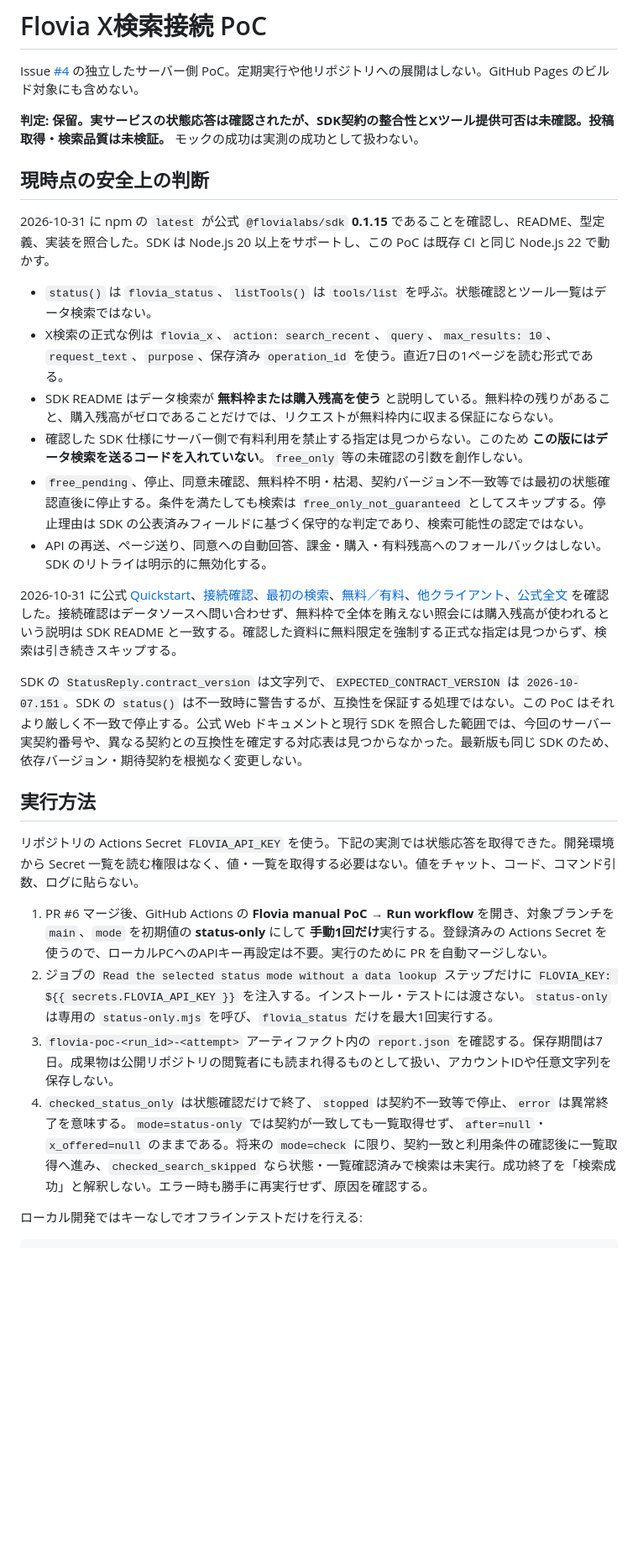
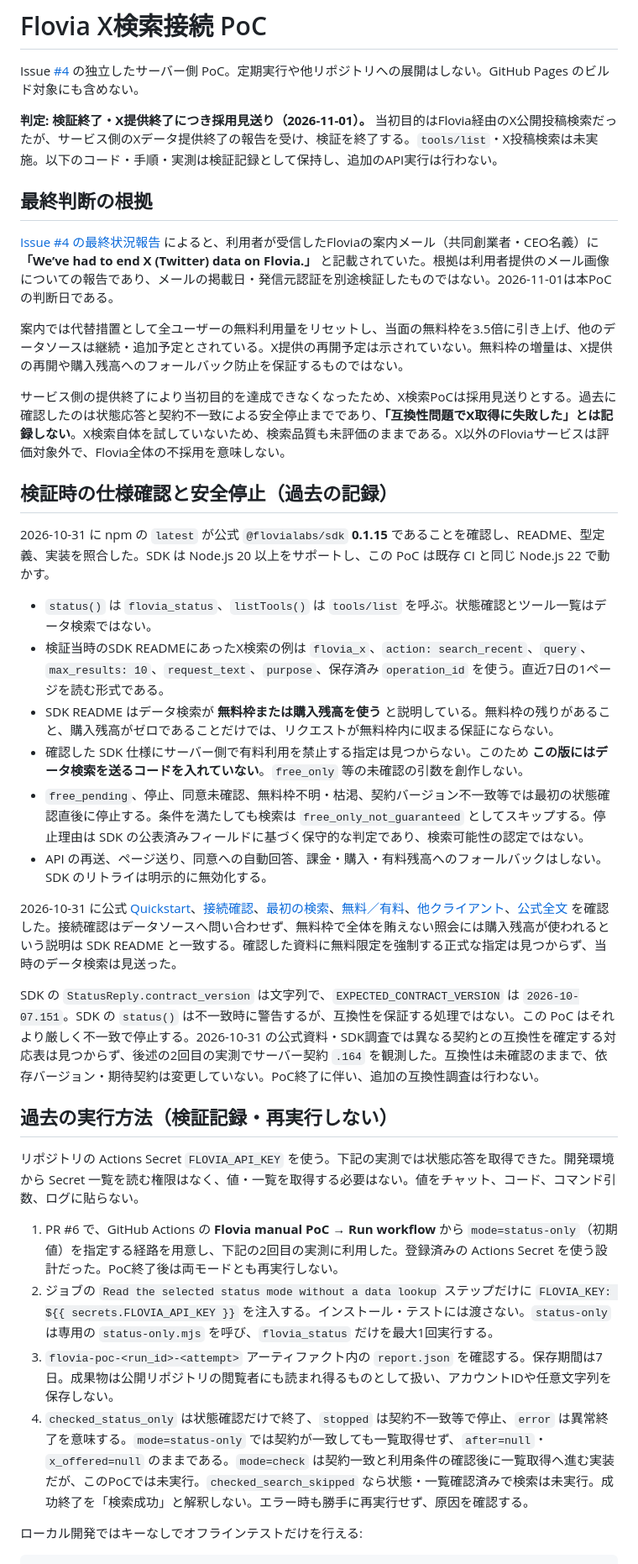
Before and after one commit to YanTKYS/poc-lab, a Markdown page: flovia/README.md, the part around one of its changes. Shown at 84% size. GitHub-like rendering; blank space fills up the shorter version.

Commit message:
Conclude Flovia X PoC after X data service termination

```diff
--- a/flovia/README.md
+++ b/flovia/README.md
@@ -2,31 +2,39 @@
 
 Issue [#4](https://github.com/YanTKYS/poc-lab/issues/4) の独立したサーバー側 PoC。定期実行や他リポジトリへの展開はしない。GitHub Pages のビルド対象にも含めない。
 
-**判定: 保留。実サービスの状態応答は確認されたが、SDK契約の整合性とXツール提供可否は未確認。投稿取得・検索品質は未検証。** モックの成功は実測の成功として扱わない。
+**判定: 検証終了・X提供終了につき採用見送り（2026-11-01）。** 当初目的はFlovia経由のX公開投稿検索だったが、サービス側のXデータ提供終了の報告を受け、検証を終了する。`tools/list`・X投稿検索は未実施。以下のコード・手順・実測は検証記録として保持し、追加のAPI実行は行わない。
 
-## 現時点の安全上の判断
+## 最終判断の根拠
+
+[Issue #4 の最終状況報告](https://github.com/YanTKYS/poc-lab/issues/4#issuecomment-6553951409) によると、利用者が受信したFloviaの案内メール（共同創業者・CEO名義）に **「We’ve had to end X (Twitter) data on Flovia.」** と記載されていた。根拠は利用者提供のメール画像についての報告であり、メールの掲載日・発信元認証を別途検証したものではない。2026-11-01は本PoCの判断日である。
+
+案内では代替措置として全ユーザーの無料利用量をリセットし、当面の無料枠を3.5倍に引き上げ、他のデータソースは継続・追加予定とされている。X提供の再開予定は示されていない。無料枠の増量は、X提供の再開や購入残高へのフォールバック防止を保証するものではない。
+
+サービス側の提供終了により当初目的を達成できなくなったため、X検索PoCは採用見送りとする。過去に確認したのは状態応答と契約不一致による安全停止までであり、**「互換性問題でX取得に失敗した」とは記録しない**。X検索自体を試していないため、検索品質も未評価のままである。X以外のFloviaサービスは評価対象外で、Flovia全体の不採用を意味しない。
+
+## 検証時の仕様確認と安全停止（過去の記録）
 
 2026-10-31 に npm の `latest` が公式 `@flovialabs/sdk` **0.1.15** であることを確認し、README、型定義、実装を照合した。SDK は Node.js 20 以上をサポートし、この PoC は既存 CI と同じ Node.js 22 で動かす。
 
 - `status()` は `flovia_status`、`listTools()` は `tools/list` を呼ぶ。状態確認とツール一覧はデータ検索ではない。
-- X検索の正式な例は `flovia_x`、`action: search_recent`、`query`、`max_results: 10`、`request_text`、`purpose`、保存済み `operation_id` を使う。直近7日の1ページを読む形式である。
+- 検証当時のSDK READMEにあったX検索の例は `flovia_x`、`action: search_recent`、`query`、`max_results: 10`、`request_text`、`purpose`、保存済み `operation_id` を使う。直近7日の1ページを読む形式である。
 - SDK README はデータ検索が **無料枠または購入残高を使う** と説明している。無料枠の残りがあること、購入残高がゼロであることだけでは、リクエストが無料枠内に収まる保証にならない。
 - 確認した SDK 仕様にサーバー側で有料利用を禁止する指定は見つからない。このため **この版にはデータ検索を送るコードを入れていない**。`free_only` 等の未確認の引数を創作しない。
 - `free_pending`、停止、同意未確認、無料枠不明・枯渇、契約バージョン不一致等では最初の状態確認直後に停止する。条件を満たしても検索は `free_only_not_guaranteed` としてスキップする。停止理由は SDK の公表済みフィールドに基づく保守的な判定であり、検索可能性の認定ではない。
 - API の再送、ページ送り、同意への自動回答、課金・購入・有料残高へのフォールバックはしない。SDK のリトライは明示的に無効化する。
 
-2026-10-31 に公式 [Quickstart](https://docs.flovia.dev/get-started/quickstart/)、[接続確認](https://docs.flovia.dev/connect/check/)、[最初の検索](https://docs.flovia.dev/get-started/first-lookup/)、[無料／有料](https://docs.flovia.dev/usage/)、[他クライアント](https://docs.flovia.dev/connect/other-clients/)、[公式全文](https://docs.flovia.dev/llms-full.txt) を確認した。接続確認はデータソースへ問い合わせず、無料枠で全体を賄えない照会には購入残高が使われるという説明は SDK README と一致する。確認した資料に無料限定を強制する正式な指定は見つからず、検索は引き続きスキップする。
+2026-10-31 に公式 [Quickstart](https://docs.flovia.dev/get-started/quickstart/)、[接続確認](https://docs.flovia.dev/connect/check/)、[最初の検索](https://docs.flovia.dev/get-started/first-lookup/)、[無料／有料](https://docs.flovia.dev/usage/)、[他クライアント](https://docs.flovia.dev/connect/other-clients/)、[公式全文](https://docs.flovia.dev/llms-full.txt) を確認した。接続確認はデータソースへ問い合わせず、無料枠で全体を賄えない照会には購入残高が使われるという説明は SDK README と一致する。確認した資料に無料限定を強制する正式な指定は見つからず、当時のデータ検索は見送った。
 
-SDK の `StatusReply.contract_version` は文字列で、`EXPECTED_CONTRACT_VERSION` は `2026-10-07.151`。SDK の `status()` は不一致時に警告するが、互換性を保証する処理ではない。この PoC はそれより厳しく不一致で停止する。公式 Web ドキュメントと現行 SDK を照合した範囲では、今回のサーバー実契約番号や、異なる契約との互換性を確定する対応表は見つからなかった。最新版も同じ SDK のため、依存バージョン・期待契約を根拠なく変更しない。
+SDK の `StatusReply.contract_version` は文字列で、`EXPECTED_CONTRACT_VERSION` は `2026-10-07.151`。SDK の `status()` は不一致時に警告するが、互換性を保証する処理ではない。この PoC はそれより厳しく不一致で停止する。2026-10-31 の公式資料・SDK調査では異なる契約との互換性を確定する対応表は見つからず、後述の2回目の実測でサーバー契約 `.164` を観測した。互換性は未確認のままで、依存バージョン・期待契約は変更していない。PoC終了に伴い、追加の互換性調査は行わない。
 
-## 実行方法
+## 過去の実行方法（検証記録・再実行しない）
 
 リポジトリの Actions Secret `FLOVIA_API_KEY` を使う。下記の実測では状態応答を取得できた。開発環境から Secret 一覧を読む権限はなく、値・一覧を取得する必要はない。値をチャット、コード、コマンド引数、ログに貼らない。
 
-1. PR #6 マージ後、GitHub Actions の **Flovia manual PoC → Run workflow** を開き、対象ブランチを `main`、`mode` を初期値の **status-only** にして **手動1回だけ**実行する。登録済みの Actions Secret を使うので、ローカルPCへのAPIキー再設定は不要。実行のために PR を自動マージしない。
+1. PR #6 で、GitHub Actions の **Flovia manual PoC → Run workflow** から `mode=status-only`（初期値）を指定する経路を用意し、下記の2回目の実測に利用した。登録済みの Actions Secret を使う設計だった。PoC終了後は両モードとも再実行しない。
 2. ジョブの `Read the selected status mode without a data lookup` ステップだけに `FLOVIA_KEY: ${{ secrets.FLOVIA_API_KEY }}` を注入する。インストール・テストには渡さない。`status-only` は専用の `status-only.mjs` を呼び、`flovia_status` だけを最大1回実行する。
 3. `flovia-poc-<run_id>-<attempt>` アーティファクト内の `report.json` を確認する。保存期間は7日。成果物は公開リポジトリの閲覧者にも読まれ得るものとして扱い、アカウントIDや任意文字列を保存しない。
-4. `checked_status_only` は状態確認だけで終了、`stopped` は契約不一致等で停止、`error` は異常終了を意味する。`mode=status-only` では契約が一致しても一覧取得せず、`after=null`・`x_offered=null` のままである。将来の `mode=check` に限り、契約一致と利用条件の確認後に一覧取得へ進み、`checked_search_skipped` なら状態・一覧確認済みで検索は未実行。成功終了を「検索成功」と解釈しない。エラー時も勝手に再実行せず、原因を確認する。
+4. `checked_status_only` は状態確認だけで終了、`stopped` は契約不一致等で停止、`error` は異常終了を意味する。`mode=status-only` では契約が一致しても一覧取得せず、`after=null`・`x_offered=null` のままである。`mode=check` は契約一致と利用条件の確認後に一覧取得へ進む実装だが、このPoCでは未実行。`checked_search_skipped` なら状態・一覧確認済みで検索は未実行。成功終了を「検索成功」と解釈しない。エラー時も勝手に再実行せず、原因を確認する。
 
 ローカル開発ではキーなしでオフラインテストだけを行える:
 
```
Also changed, not shown: other parts of flovia/README.md (+29 -11 lines), README.md (+1 -1 lines).
